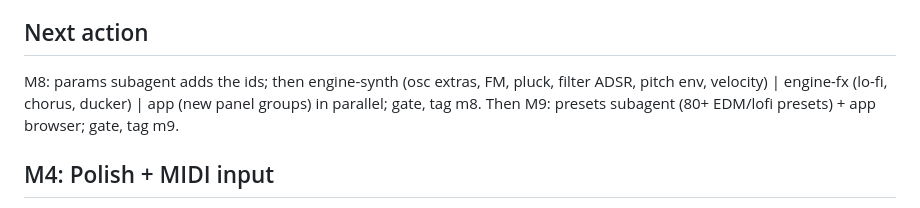
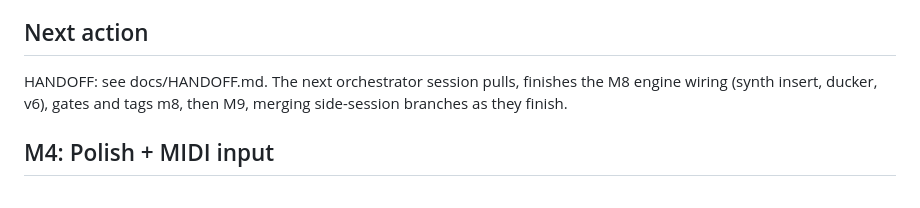
Before and after one commit to MadiWilly/BeatSlopper, a Markdown page: PROGRESS.md, the part around the change. GitHub-like rendering.

Commit message:
Orchestrator handoff notes
Co-Authored-By: Claude Fable 5.1 <noreply@anthropic.com>

```diff
--- a/PROGRESS.md
+++ b/PROGRESS.md
@@ -61,9 +61,8 @@
 release build, smoke exit 0).
 
 ## Next action
-M8: params subagent adds the ids; then engine-synth (osc extras, FM, pluck, filter ADSR, pitch env,
-velocity) | engine-fx (lo-fi, chorus, ducker) | app (new panel groups) in parallel; gate, tag m8.
-Then M9: presets subagent (80+ EDM/lofi presets) + app browser; gate, tag m9.
+HANDOFF: see docs/HANDOFF.md. The next orchestrator session pulls, finishes the M8 engine wiring
+(synth insert, ducker, v6), gates and tags m8, then M9, merging side-session branches as they finish.
 
 ## M4: Polish + MIDI input
 - [x] engine: second lock-free queue for MIDI (MidiHandle), drained in render
```
Also changed, not shown: docs/HANDOFF.md (added, +85 -0 lines).
